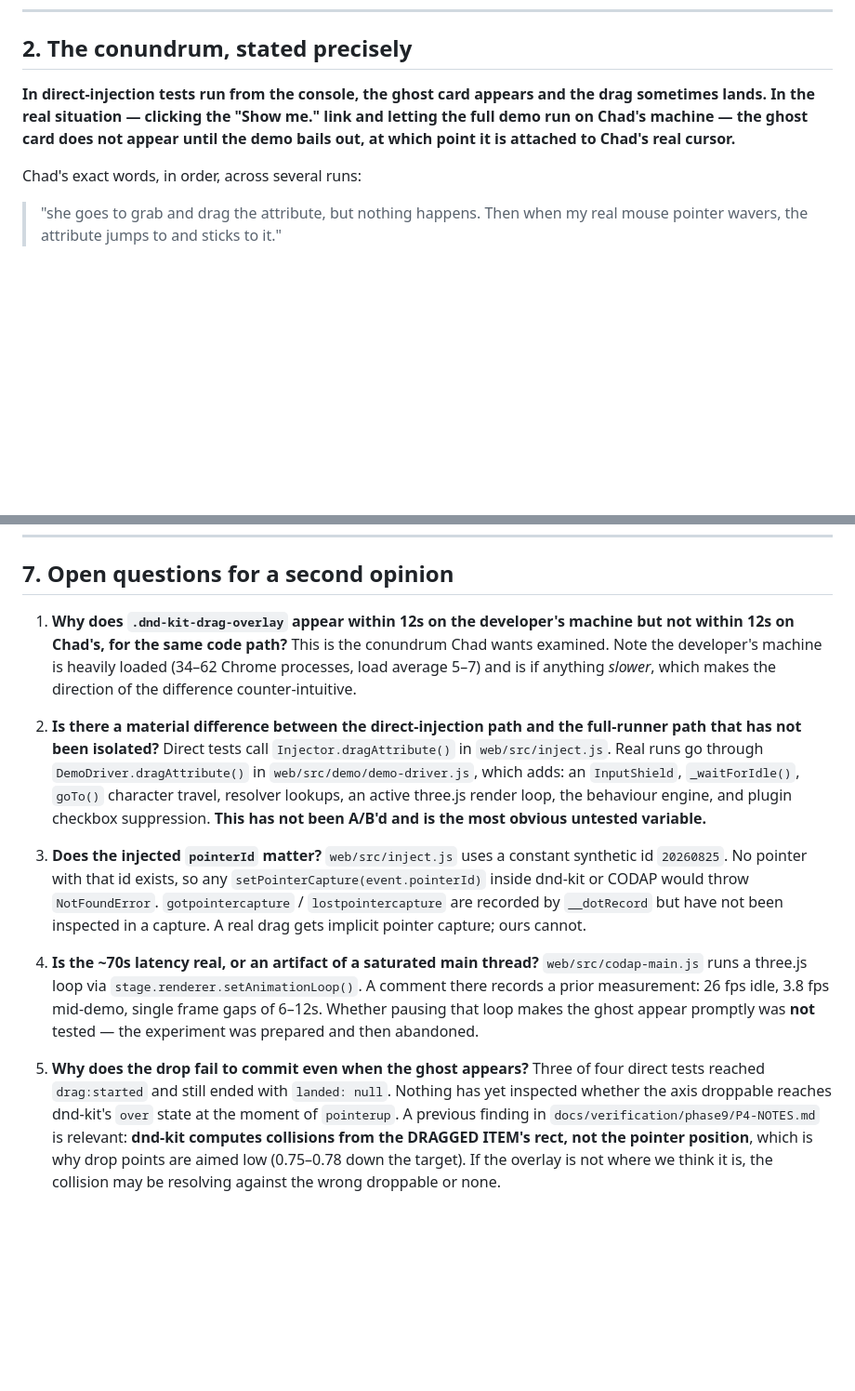
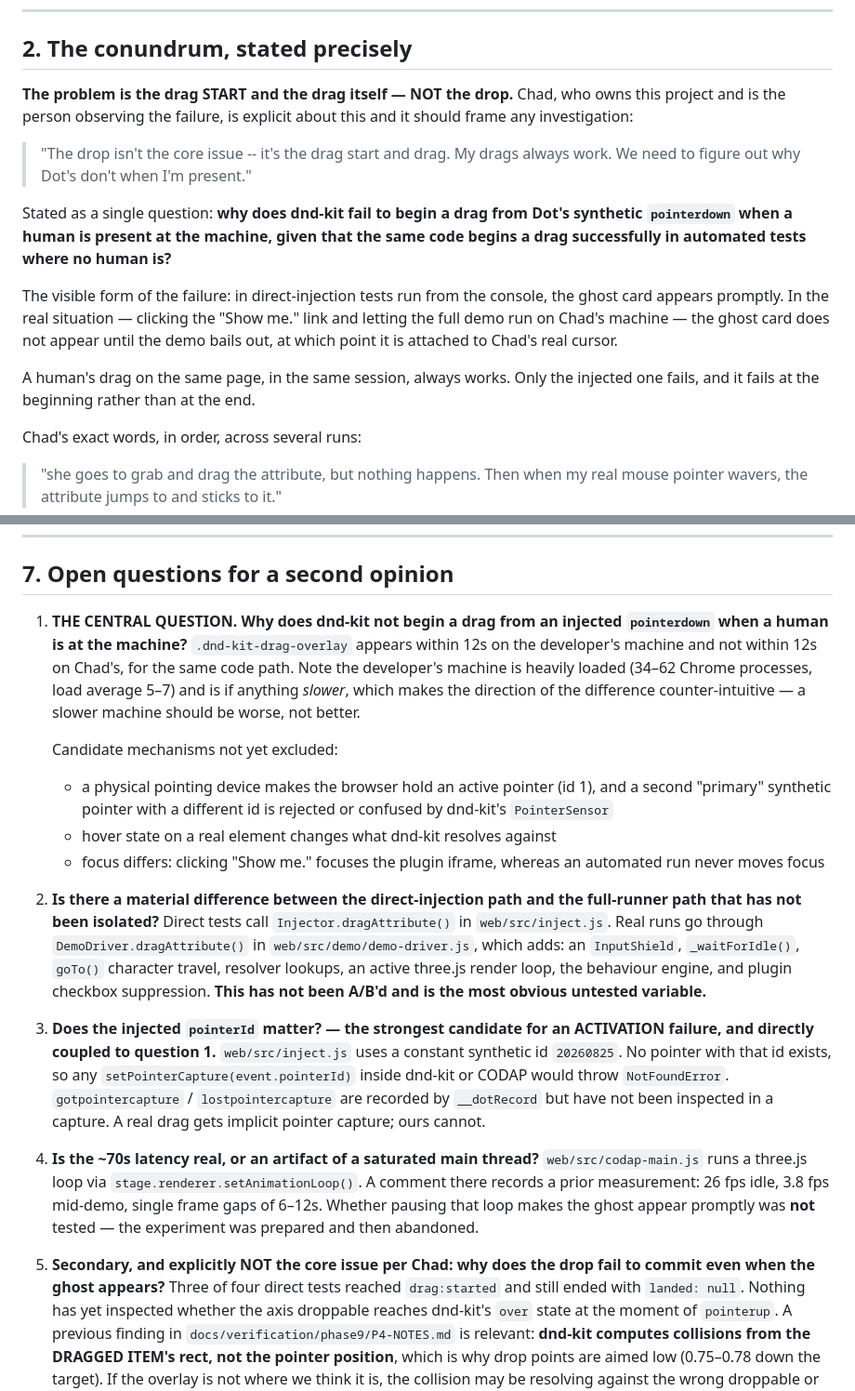
Before and after one commit to chaddorsey/codap-spirit-animal, a Markdown page: docs/DRAG-GHOST-CONUNDRUM.md, 2 parts joined by grey strips. Shown at 93% size. GitHub-like rendering; blank space fills up the shorter version.

Commit message:
docs: reframe the conundrum around drag START, per Chad
Chad: "The drop isn't the core issue -- it's the drag start and drag. My drags
always work. We need to figure out why Dot's don't when I'm present."

The write-up led with the ghost card's timing and gave the drop-commit failure
equal weight. Both are downstream. The question is why dnd-kit does not BEGIN a
drag from an injected pointerdown when a human is at the machine, when the same
code begins one fine in automation where no human is.

Promotes that to the central question with the candidate mechanisms that are
not yet excluded (an active physical pointer id 1 versus our synthetic id, hover
state, focus on the plugin iframe after clicking "Show me."), couples the
pointerId/setPointerCapture question to it as the strongest activation
candidate, and demotes the drop-commit question as explicitly secondary.

Co-Authored-By: Claude Opus 5 (1M context) <noreply@anthropic.com>
Claude-Session: https://claude.ai/code/session_01KpJiMNT7s1iQ5nSNgiZNPd

```diff
--- a/docs/DRAG-GHOST-CONUNDRUM.md
+++ b/docs/DRAG-GHOST-CONUNDRUM.md
@@ -38,10 +38,25 @@ presence is the visible proof that dnd-kit considers a drag to be in progress.
 
 ## 2. The conundrum, stated precisely
 
-**In direct-injection tests run from the console, the ghost card appears and the
-drag sometimes lands. In the real situation — clicking the "Show me." link and
-letting the full demo run on Chad's machine — the ghost card does not appear
-until the demo bails out, at which point it is attached to Chad's real cursor.**
+**The problem is the drag START and the drag itself — NOT the drop.** Chad, who
+owns this project and is the person observing the failure, is explicit about
+this and it should frame any investigation:
+
+> "The drop isn't the core issue -- it's the drag start and drag. My drags
+> always work. We need to figure out why Dot's don't when I'm present."
+
+Stated as a single question: **why does dnd-kit fail to begin a drag from Dot's
+synthetic `pointerdown` when a human is present at the machine, given that the
+same code begins a drag successfully in automated tests where no human is?**
+
+The visible form of the failure: in direct-injection tests run from the console,
+the ghost card appears promptly. In the real situation — clicking the "Show me."
+link and letting the full demo run on Chad's machine — the ghost card does not
+appear until the demo bails out, at which point it is attached to Chad's real
+cursor.
+
+A human's drag on the same page, in the same session, always works. Only the
+injected one fails, and it fails at the beginning rather than at the end.
 
 Chad's exact words, in order, across several runs:
 
@@ -221,11 +236,21 @@ full runner (Show me path)                       ghost at 76.8s, drag:started,
 
 ## 7. Open questions for a second opinion
 
-1. **Why does `.dnd-kit-drag-overlay` appear within 12s on the developer's
-   machine but not within 12s on Chad's, for the same code path?** This is the
-   conundrum Chad wants examined. Note the developer's machine is heavily
-   loaded (34–62 Chrome processes, load average 5–7) and is if anything
-   *slower*, which makes the direction of the difference counter-intuitive.
+1. **THE CENTRAL QUESTION. Why does dnd-kit not begin a drag from an injected
+   `pointerdown` when a human is at the machine?** `.dnd-kit-drag-overlay`
+   appears within 12s on the developer's machine and not within 12s on Chad's,
+   for the same code path. Note the developer's machine is heavily loaded
+   (34–62 Chrome processes, load average 5–7) and is if anything *slower*, which
+   makes the direction of the difference counter-intuitive — a slower machine
+   should be worse, not better.
+
+   Candidate mechanisms not yet excluded:
+   - a physical pointing device makes the browser hold an active pointer (id 1),
+     and a second "primary" synthetic pointer with a different id is rejected or
+     confused by dnd-kit's `PointerSensor`
+   - hover state on a real element changes what dnd-kit resolves against
+   - focus differs: clicking "Show me." focuses the plugin iframe, whereas an
+     automated run never moves focus
 
 2. **Is there a material difference between the direct-injection path and the
    full-runner path that has not been isolated?** Direct tests call
@@ -236,7 +261,8 @@ full runner (Show me path)                       ghost at 76.8s, drag:started,
    checkbox suppression. **This has not been A/B'd and is the most obvious
    untested variable.**
 
-3. **Does the injected `pointerId` matter?** `web/src/inject.js` uses a constant
+3. **Does the injected `pointerId` matter? — the strongest candidate for an
+   ACTIVATION failure, and directly coupled to question 1.** `web/src/inject.js` uses a constant
    synthetic id `20260825`. No pointer with that id exists, so any
    `setPointerCapture(event.pointerId)` inside dnd-kit or CODAP would throw
    `NotFoundError`. `gotpointercapture` / `lostpointercapture` are recorded by
@@ -250,7 +276,8 @@ full runner (Show me path)                       ghost at 76.8s, drag:started,
    Whether pausing that loop makes the ghost appear promptly was **not** tested
    — the experiment was prepared and then abandoned.
 
-5. **Why does the drop fail to commit even when the ghost appears?** Three of
+5. **Secondary, and explicitly NOT the core issue per Chad: why does the drop
+   fail to commit even when the ghost appears?** Three of
    four direct tests reached `drag:started` and still ended with
    `landed: null`. Nothing has yet inspected whether the axis droppable reaches
    dnd-kit's `over` state at the moment of `pointerup`. A previous finding in
```
